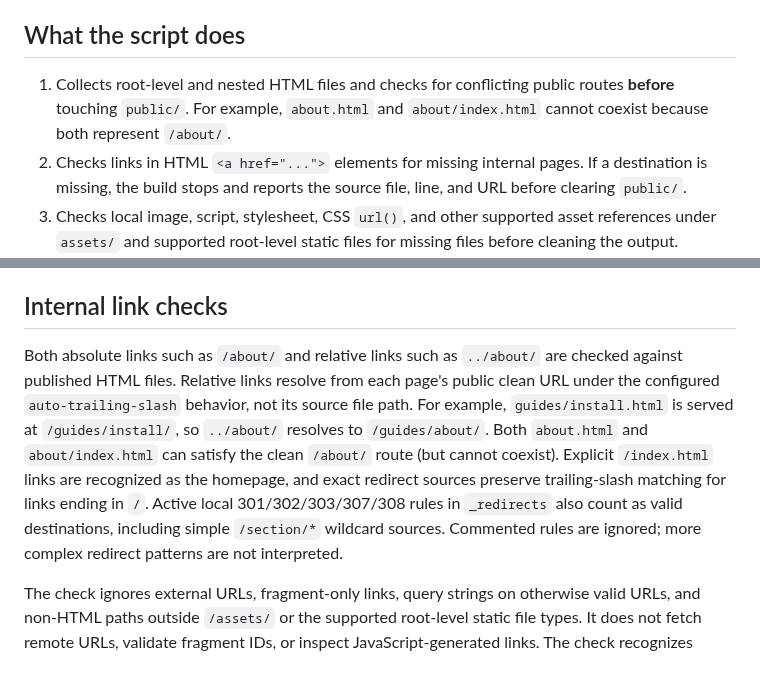
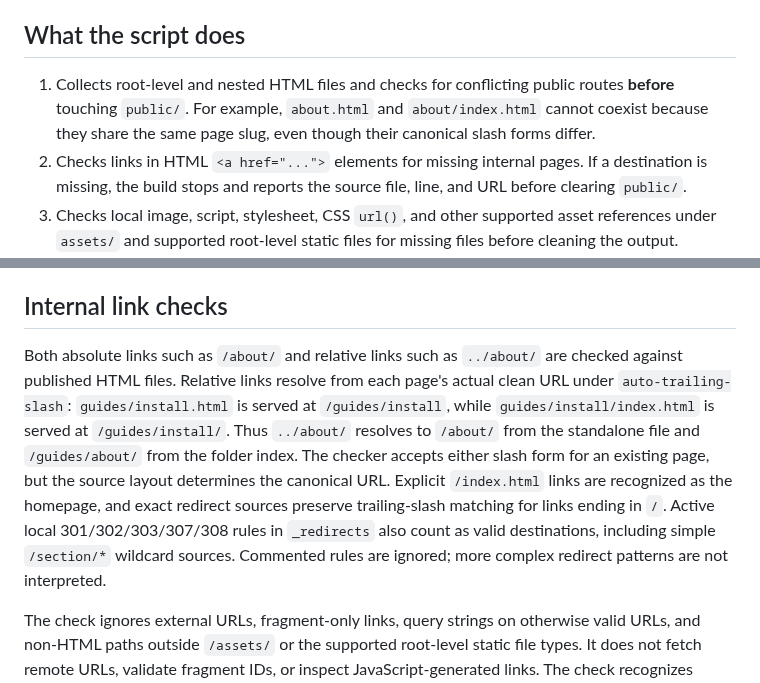
Before and after one commit to littlebizzy/static-site-boilerplate, a Markdown page: docs/build.md, 2 parts joined by grey strips. GitHub-like rendering.

Commit message:
Document correct HTML link resolution and canonical URLs

```diff
--- a/docs/build.md
+++ b/docs/build.md
@@ -4,7 +4,7 @@ Run `python3 build.py` from the repository root. Cloudflare Workers uses the sam
 
 ## What the script does
 
-1. Collects root-level and nested HTML files and checks for conflicting public routes **before** touching `public/`. For example, `about.html` and `about/index.html` cannot coexist because both represent `/about/`.
+1. Collects root-level and nested HTML files and checks for conflicting public routes **before** touching `public/`. For example, `about.html` and `about/index.html` cannot coexist because they share the same page slug, even though their canonical slash forms differ.
 2. Checks links in HTML `<a href="...">` elements for missing internal pages. If a destination is missing, the build stops and reports the source file, line, and URL before clearing `public/`.
 3. Checks local image, script, stylesheet, CSS `url()`, and other supported asset references under `assets/` and supported root-level static files for missing files before cleaning the output.
 4. Deletes the previous `public/` directory and recreates it, so removed pages and assets do not linger. It refuses to clean a symlinked `public/` directory.
@@ -14,7 +14,7 @@ Run `python3 build.py` from the repository root. Cloudflare Workers uses the sam
 
 ## Internal link checks
 
-Both absolute links such as `/about/` and relative links such as `../about/` are checked against published HTML files. Relative links resolve from each page's public clean URL under the configured `auto-trailing-slash` behavior, not its source file path. For example, `guides/install.html` is served at `/guides/install/`, so `../about/` resolves to `/guides/about/`. Both `about.html` and `about/index.html` can satisfy the clean `/about/` route (but cannot coexist). Explicit `/index.html` links are recognized as the homepage, and exact redirect sources preserve trailing-slash matching for links ending in `/`. Active local 301/302/303/307/308 rules in `_redirects` also count as valid destinations, including simple `/section/*` wildcard sources. Commented rules are ignored; more complex redirect patterns are not interpreted.
+Both absolute links such as `/about/` and relative links such as `../about/` are checked against published HTML files. Relative links resolve from each page's actual clean URL under `auto-trailing-slash`: `guides/install.html` is served at `/guides/install`, while `guides/install/index.html` is served at `/guides/install/`. Thus `../about/` resolves to `/about/` from the standalone file and `/guides/about/` from the folder index. The checker accepts either slash form for an existing page, but the source layout determines the canonical URL. Explicit `/index.html` links are recognized as the homepage, and exact redirect sources preserve trailing-slash matching for links ending in `/`. Active local 301/302/303/307/308 rules in `_redirects` also count as valid destinations, including simple `/section/*` wildcard sources. Commented rules are ignored; more complex redirect patterns are not interpreted.
 
 The check ignores external URLs, fragment-only links, query strings on otherwise valid URLs, and non-HTML paths outside `/assets/` or the supported root-level static file types. It does not fetch remote URLs, validate fragment IDs, or inspect JavaScript-generated links. The check recognizes redirect source paths but does not verify that a redirect's destination exists or that the redirect will work after deployment. Prefer linking directly to the final page when practical.
 
```
